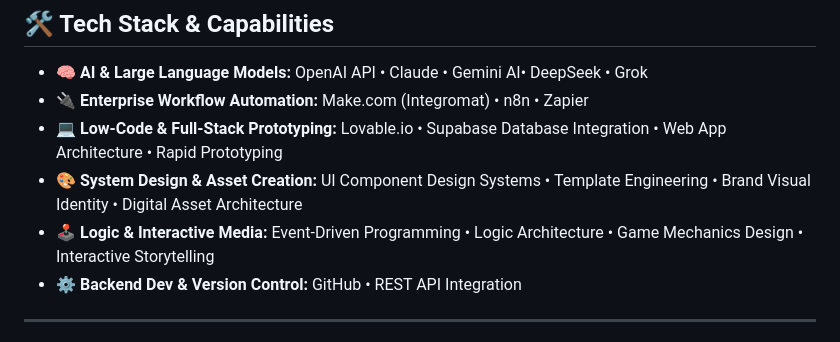
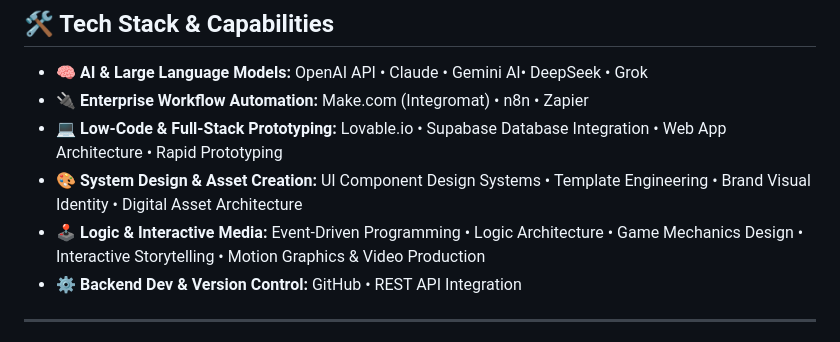
Before and after one commit to larasaints/larasaints.github.io, a Markdown page: README.md, the part around the change. Drawn GitHub-style.

```diff
--- a/README.md
+++ b/README.md
@@ -14,7 +14,7 @@
 * 🔌 **Enterprise Workflow Automation:** Make.com (Integromat) • n8n • Zapier
 * 💻 **Low-Code & Full-Stack Prototyping:** Lovable.io • Supabase Database Integration • Web App Architecture • Rapid Prototyping
 * 🎨 **System Design & Asset Creation:** UI Component Design Systems • Template Engineering • Brand Visual Identity • Digital Asset Architecture
-* 🕹️ **Logic & Interactive Media:** Event-Driven Programming • Logic Architecture • Game Mechanics Design • Interactive Storytelling
+* 🕹️ **Logic & Interactive Media:** Event-Driven Programming • Logic Architecture • Game Mechanics Design • Interactive Storytelling • Motion Graphics & Video Production
 * ⚙️ **Backend Dev & Version Control:** GitHub • REST API Integration
 
 
```
